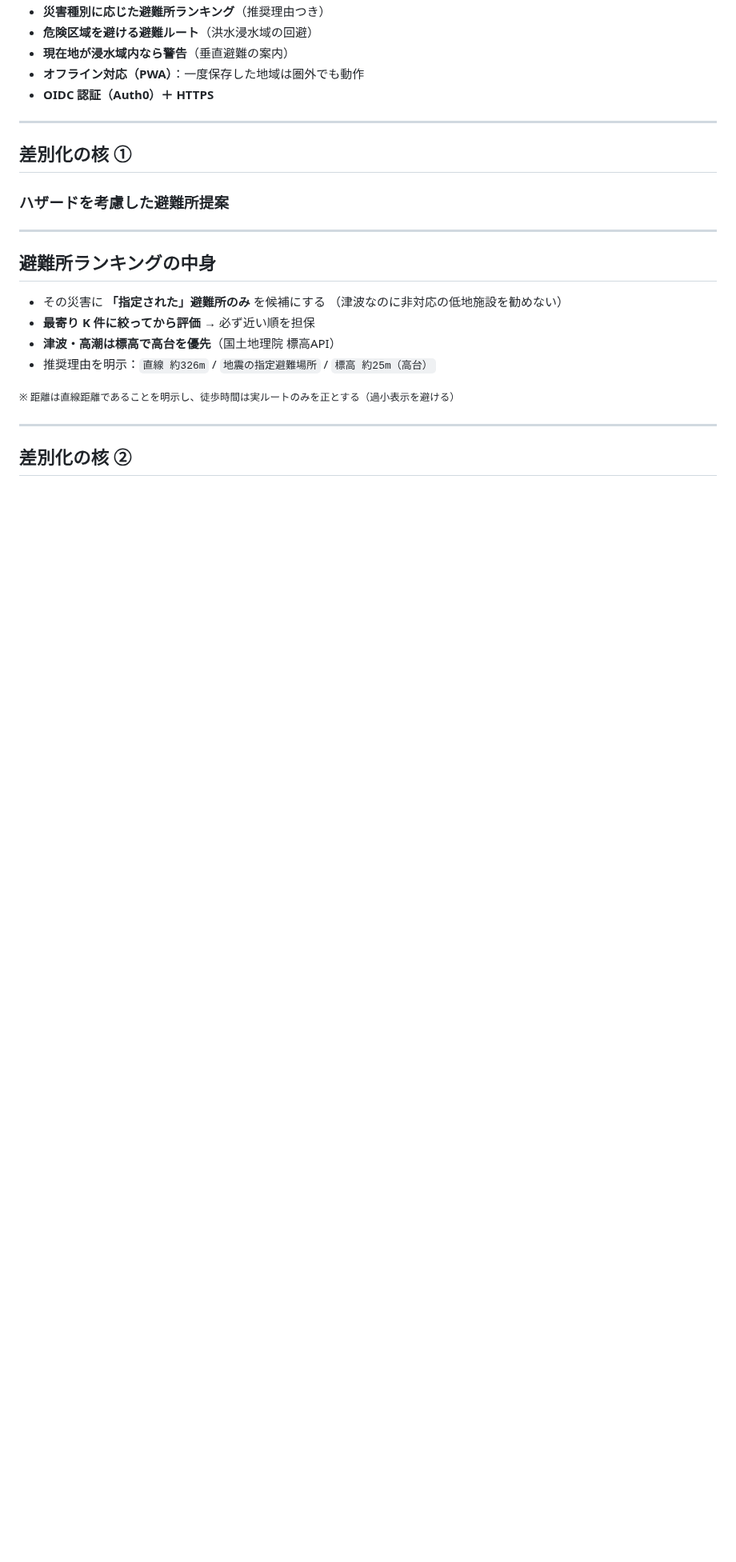
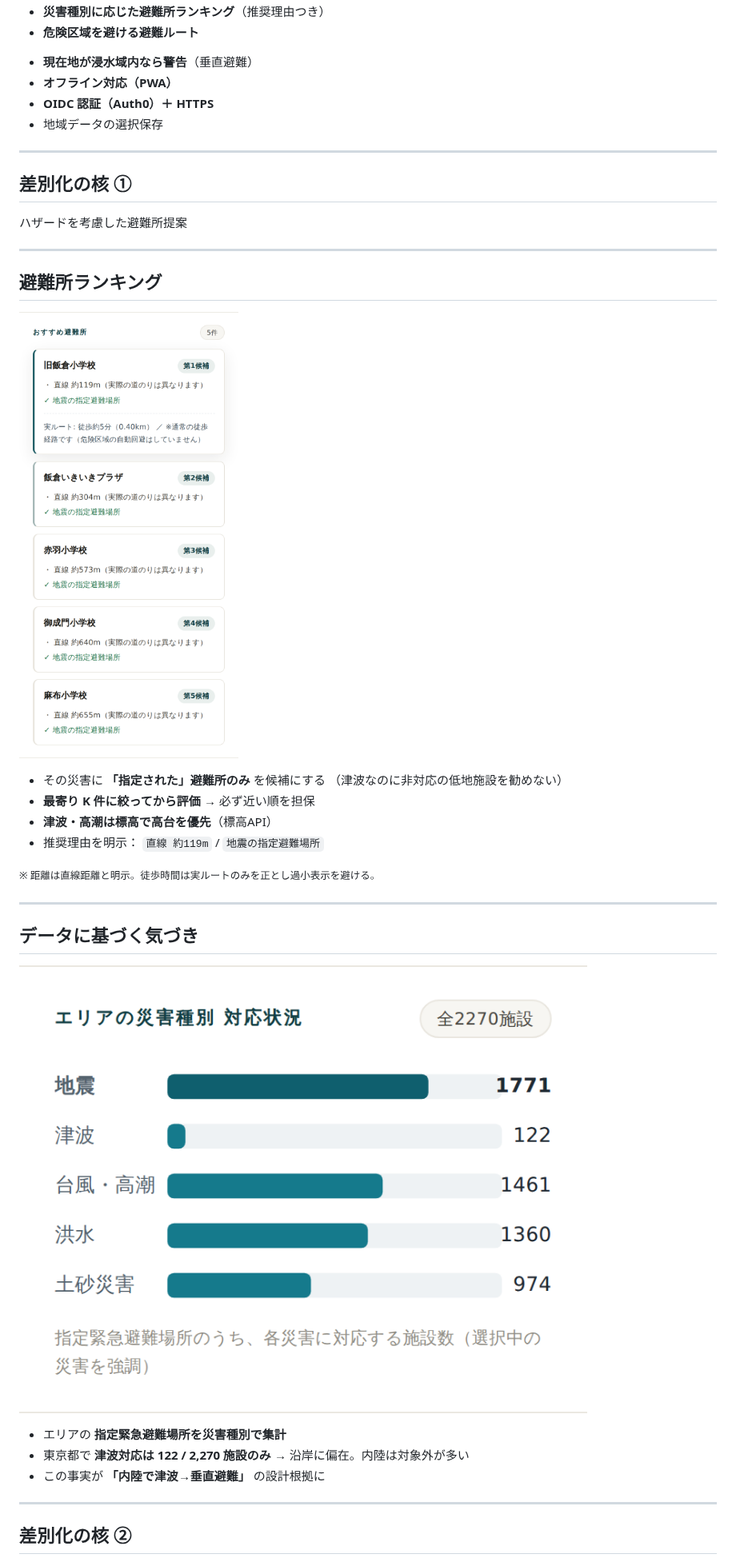
Before and after one commit to kyokoron/team-challenge, a Markdown page: docs/slides.md, the part around one of its changes. Shown at 80% size. Drawn GitHub-style; pictures changed too: docs/img/chart.png (added), docs/img/shelters.png (added); blank space fills up the shorter version.

```diff
--- a/docs/slides.md
+++ b/docs/slides.md
@@ -73,27 +130,49 @@ Kyoko Takazawa
 - **災害種別に応じた避難所ランキング**（推奨理由つき）
-- **危険区域を避ける避難ルート**（洪水浸水域の回避）
-- **現在地が浸水域内なら警告**（垂直避難の案内）
-- **オフライン対応（PWA）**：一度保存した地域は圏外でも動作
+- **危険区域を避ける避難ルート**
+
+</div>
+<div>
+
+- **現在地が浸水域内なら警告**（垂直避難）
+- **オフライン対応（PWA）**
 - **OIDC 認証（Auth0）＋ HTTPS**
+- 地域データの選択保存
+
+</div>
+</div>
 
 ---
 
 <!-- _class: section -->
 
 ## 差別化の核 ①
-### ハザードを考慮した避難所提案
+ハザードを考慮した避難所提案
 
 ---
 
-## 避難所ランキングの中身
+## 避難所ランキング
+
+![bg right:37%](img/shelters.png)
 
 - その災害に **「指定された」避難所のみ** を候補にする
   （津波なのに非対応の低地施設を勧めない）
 - **最寄り K 件に絞ってから評価** → 必ず近い順を担保
-- **津波・高潮は標高で高台を優先**（国土地理院 標高API）
-- 推奨理由を明示：`直線 約326m` / `地震の指定避難場所` / `標高 約25m（高台）`
+- **津波・高潮は標高で高台を優先**（標高API）
+- 推奨理由を明示：
+  `直線 約119m` / `地震の指定避難場所`
 
-<small>※ 距離は直線距離であることを明示し、徒歩時間は実ルートのみを正とする（過小表示を避ける）</small>
+<small>※ 距離は直線距離と明示。徒歩時間は実ルートのみを正とし過小表示を避ける。</small>
+
+---
+
+## データに基づく気づき
+
+![bg right:40%](img/chart.png)
+
+- エリアの **指定緊急避難場所を災害種別で集計**
+- 東京都で **津波対応は 122 / 2,270 施設のみ**
+  → 沿岸に偏在。内陸は対象外が多い
+- この事実が **「内陸で津波→垂直避難」** の設計根拠に
 
 ---
 
```
Also changed, not shown: other parts of docs/slides.md (+213 -79 lines), docs/img/danger.png (added), docs/img/offline.png (added), 2 other files.
